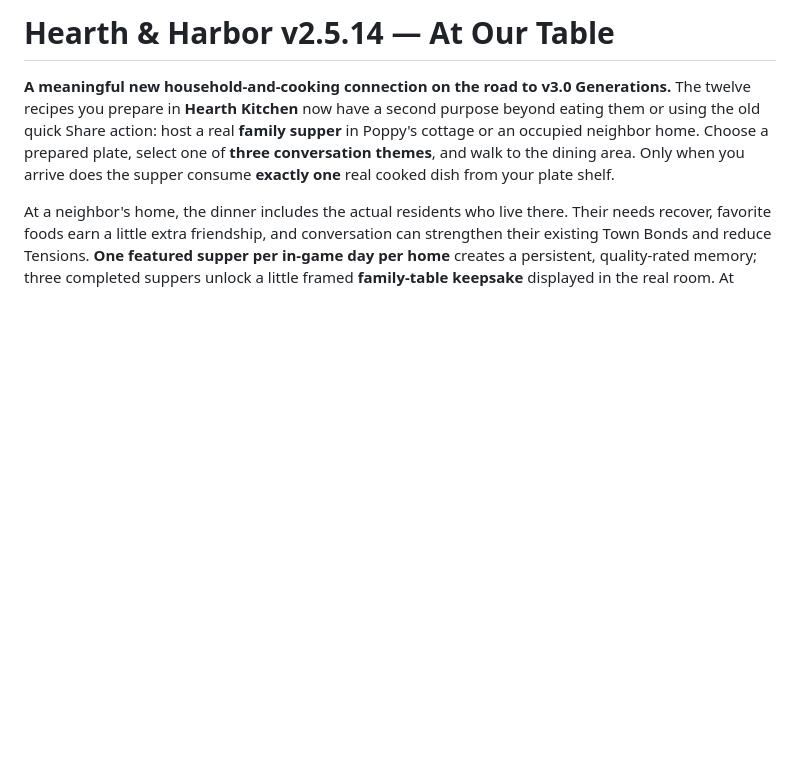
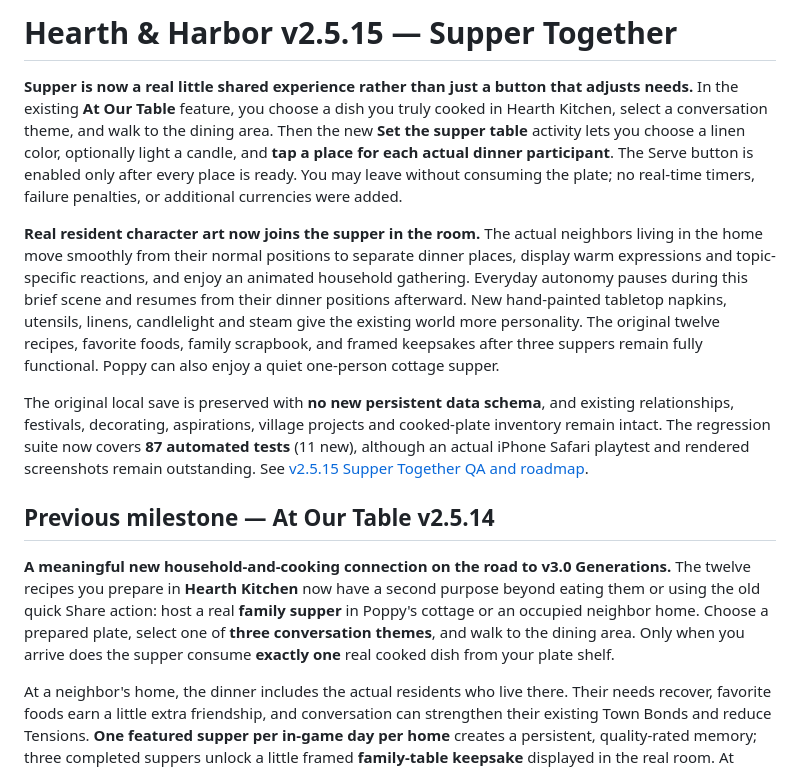
Before and after one commit to hdog960/Hearth-and-harbor, a Markdown page: README.md, the part around the change. GitHub-like rendering; blank space fills up the shorter version.

Commit message:
Promote v2.5.15 Supper Together, interactive meal setting and real household dinner choreography

```diff
--- a/README.md
+++ b/README.md
@@ -1,4 +1,12 @@
-# Hearth & Harbor v2.5.14 — At Our Table
+# Hearth & Harbor v2.5.15 — Supper Together
+
+**Supper is now a real little shared experience rather than just a button that adjusts needs.** In the existing **At Our Table** feature, you choose a dish you truly cooked in Hearth Kitchen, select a conversation theme, and walk to the dining area. Then the new **Set the supper table** activity lets you choose a linen color, optionally light a candle, and **tap a place for each actual dinner participant**. The Serve button is enabled only after every place is ready. You may leave without consuming the plate; no real-time timers, failure penalties, or additional currencies were added.
+
+**Real resident character art now joins the supper in the room.** The actual neighbors living in the home move smoothly from their normal positions to separate dinner places, display warm expressions and topic-specific reactions, and enjoy an animated household gathering. Everyday autonomy pauses during this brief scene and resumes from their dinner positions afterward. New hand-painted tabletop napkins, utensils, linens, candlelight and steam give the existing world more personality. The original twelve recipes, favorite foods, family scrapbook, and framed keepsakes after three suppers remain fully functional. Poppy can also enjoy a quiet one-person cottage supper.
+
+The original local save is preserved with **no new persistent data schema**, and existing relationships, festivals, decorating, aspirations, village projects and cooked-plate inventory remain intact. The regression suite now covers **87 automated tests** (11 new), although an actual iPhone Safari playtest and rendered screenshots remain outstanding. See [v2.5.15 Supper Together QA and roadmap](SUPPER_TOGETHER_V2515_QA_AND_ROADMAP.md).
+
+## Previous milestone — At Our Table v2.5.14
 
 **A meaningful new household-and-cooking connection on the road to v3.0 Generations.** The twelve recipes you prepare in **Hearth Kitchen** now have a second purpose beyond eating them or using the old quick Share action: host a real **family supper** in Poppy's cottage or an occupied neighbor home. Choose a prepared plate, select one of **three conversation themes**, and walk to the dining area. Only when you arrive does the supper consume **exactly one** real cooked dish from your plate shelf.
 
```
